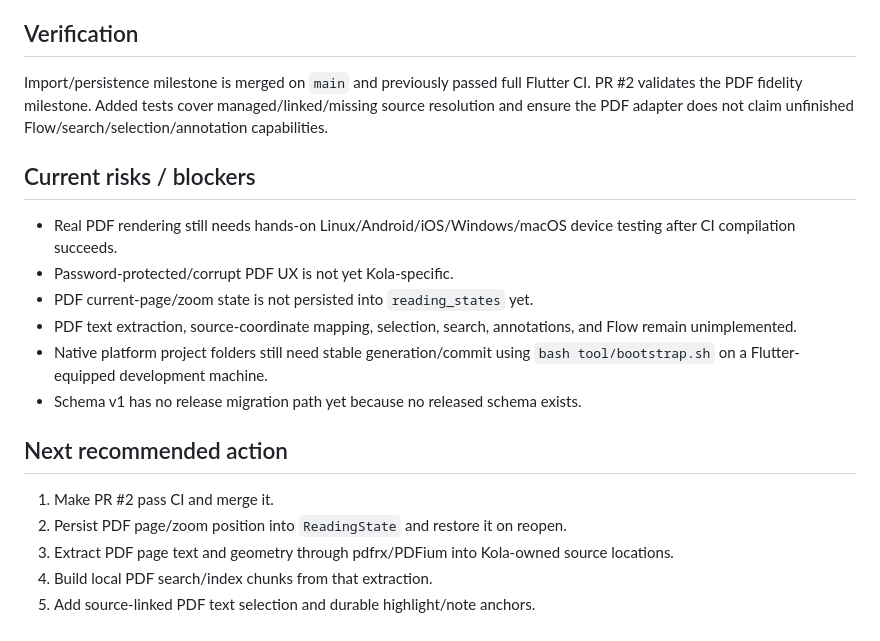
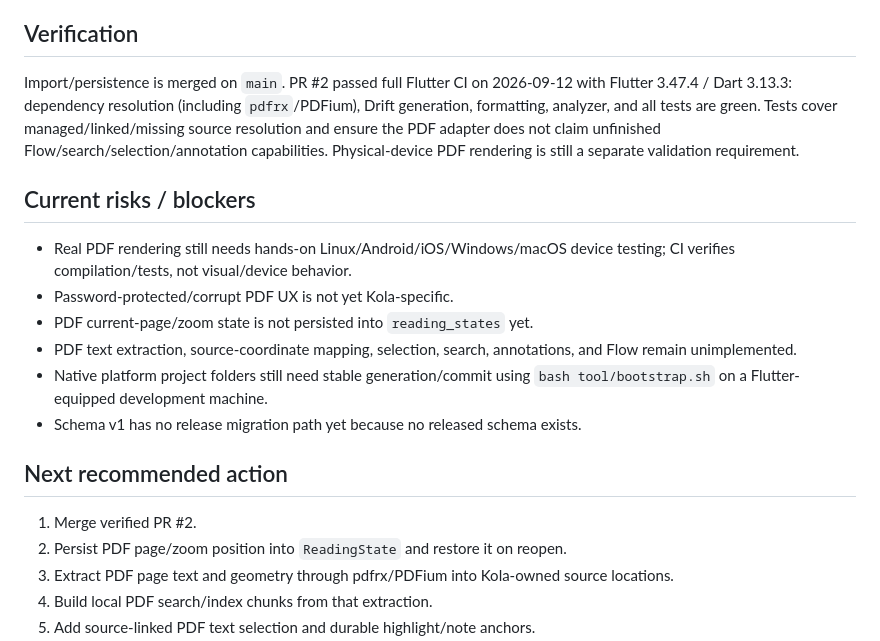
Before and after one commit to aaditya140103/kola, a Markdown page: docs/PROJECT_STATE.md, the part around the change. Drawn GitHub-style.

Commit message:
docs: mark pdf fidelity milestone verified

```diff
--- a/docs/PROJECT_STATE.md
+++ b/docs/PROJECT_STATE.md
@@ -72,11 +72,11 @@ test/document/registry/pdf_registration_test.dart
 
 ## Verification
 
-Import/persistence milestone is merged on `main` and previously passed full Flutter CI. PR #2 validates the PDF fidelity milestone. Added tests cover managed/linked/missing source resolution and ensure the PDF adapter does not claim unfinished Flow/search/selection/annotation capabilities.
+Import/persistence is merged on `main`. PR #2 passed full Flutter CI on 2026-09-12 with Flutter 3.47.4 / Dart 3.13.3: dependency resolution (including `pdfrx`/PDFium), Drift generation, formatting, analyzer, and all tests are green. Tests cover managed/linked/missing source resolution and ensure the PDF adapter does not claim unfinished Flow/search/selection/annotation capabilities. Physical-device PDF rendering is still a separate validation requirement.
 
 ## Current risks / blockers
 
-- Real PDF rendering still needs hands-on Linux/Android/iOS/Windows/macOS device testing after CI compilation succeeds.
+- Real PDF rendering still needs hands-on Linux/Android/iOS/Windows/macOS device testing; CI verifies compilation/tests, not visual/device behavior.
 - Password-protected/corrupt PDF UX is not yet Kola-specific.
 - PDF current-page/zoom state is not persisted into `reading_states` yet.
 - PDF text extraction, source-coordinate mapping, selection, search, annotations, and Flow remain unimplemented.
@@ -85,7 +85,7 @@ Import/persistence milestone is merged on `main` and previously passed full Flut
 
 ## Next recommended action
 
-1. Make PR #2 pass CI and merge it.
+1. Merge verified PR #2.
 2. Persist PDF page/zoom position into `ReadingState` and restore it on reopen.
 3. Extract PDF page text and geometry through pdfrx/PDFium into Kola-owned source locations.
 4. Build local PDF search/index chunks from that extraction.
```
